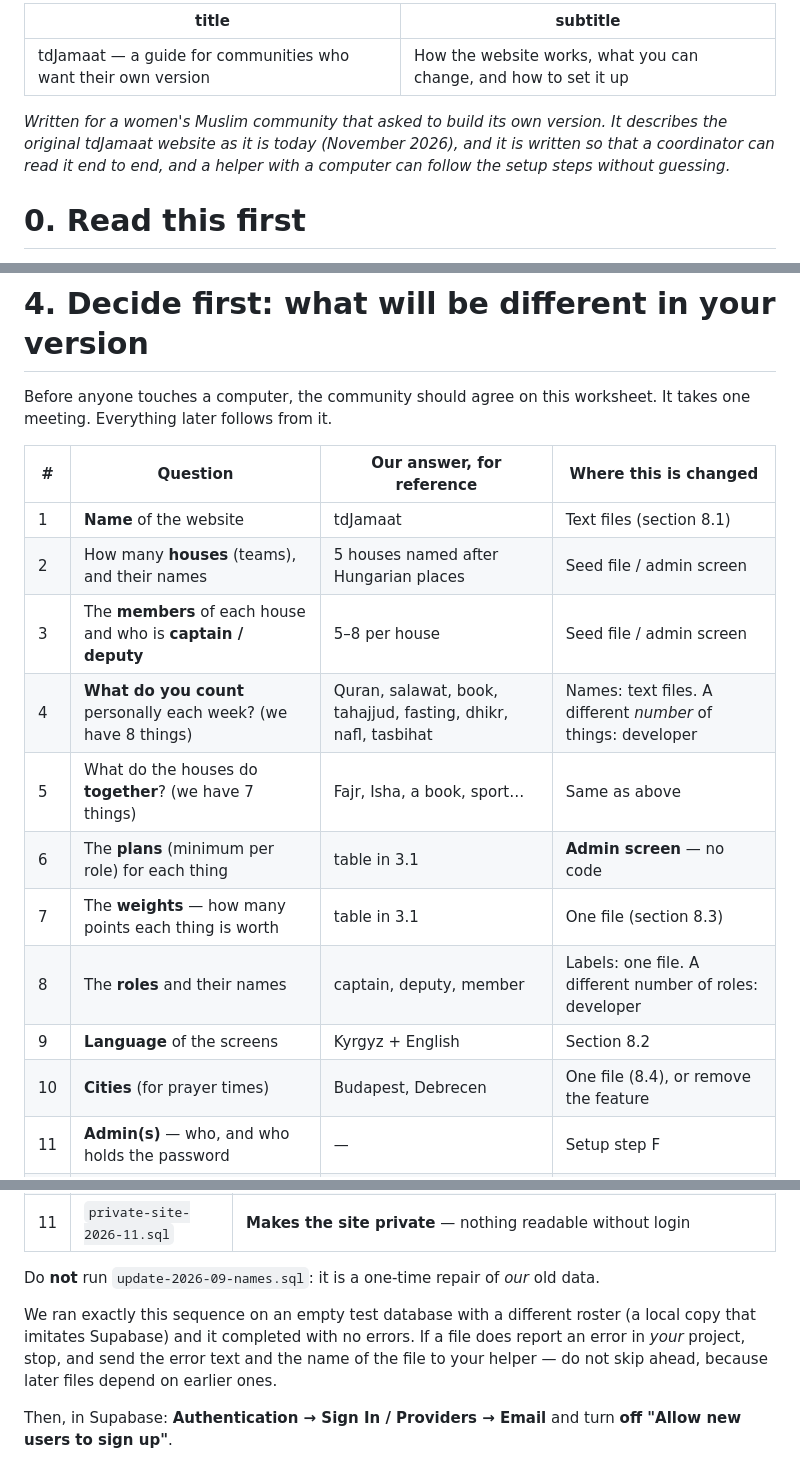
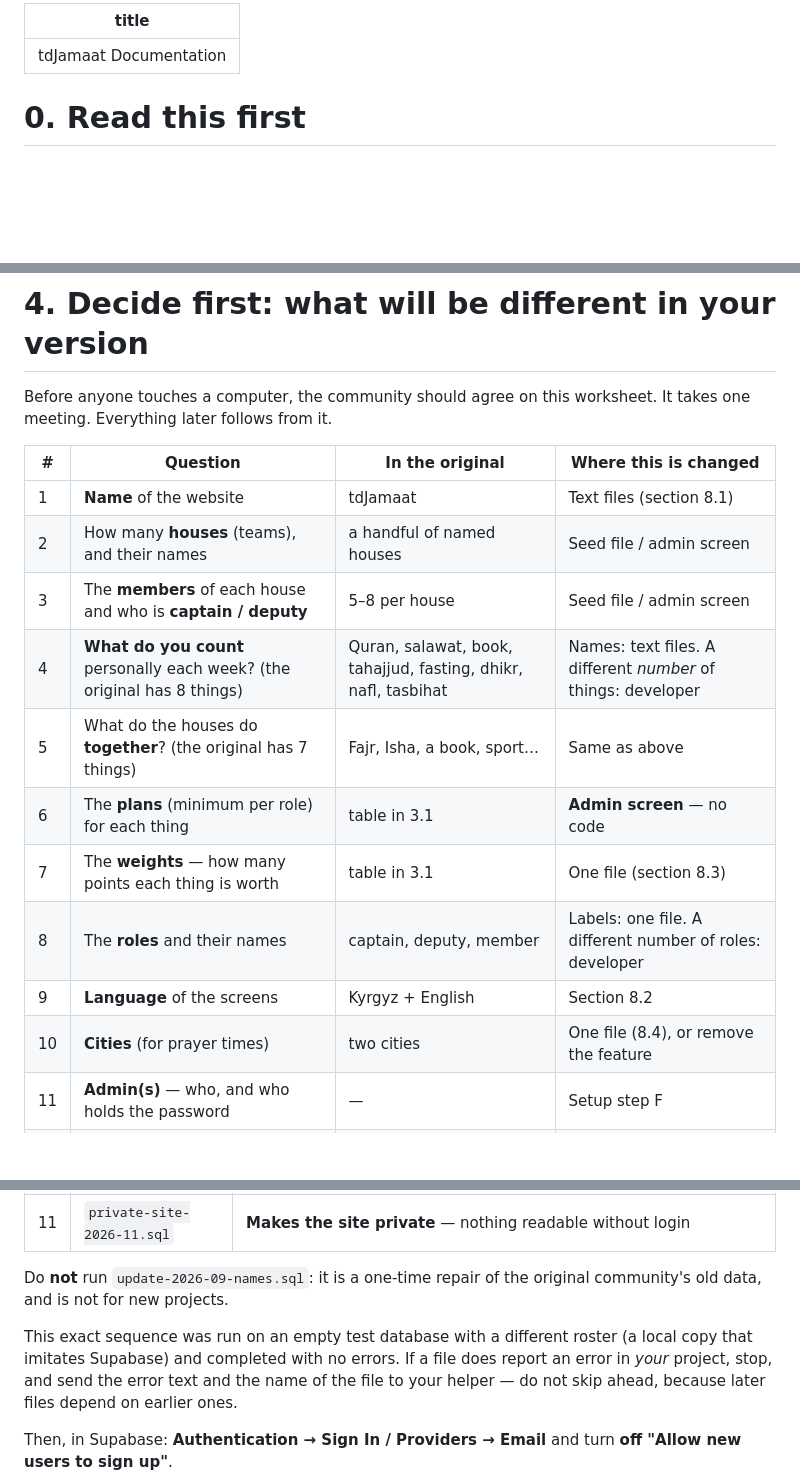
Before and after one commit to nurmuhammedkanybekov/tdJamaat-v2, a Markdown page: docs/DOCUMENTATION.md, 3 parts joined by grey strips. Drawn GitHub-style; blank space fills up the shorter version.

```diff
--- a/docs/COMMUNITY-GUIDE.md
+++ b/docs/DOCUMENTATION.md
@@ -1,12 +1,6 @@
 ---
-title: "tdJamaat — a guide for communities who want their own version"
-subtitle: "How the website works, what you can change, and how to set it up"
+title: "tdJamaat Documentation"
 ---
-
-*Written for a women's Muslim community that asked to build its own version.
-It describes the original tdJamaat website as it is today (November 2026),
-and it is written so that a coordinator can read it end to end, and a helper
-with a computer can follow the setup steps without guessing.*
 
 # 0. Read this first
 
@@ -268,18 +253,18 @@ rewrites history.
 Before anyone touches a computer, the community should agree on this
 worksheet. It takes one meeting. Everything later follows from it.
 
-| # | Question | Our answer, for reference | Where this is changed |
+| # | Question | In the original | Where this is changed |
 |---|---|---|---|
 | 1 | **Name** of the website | tdJamaat | Text files (section 8.1) |
-| 2 | How many **houses** (teams), and their names | 5 houses named after Hungarian places | Seed file / admin screen |
+| 2 | How many **houses** (teams), and their names | a handful of named houses | Seed file / admin screen |
 | 3 | The **members** of each house and who is **captain / deputy** | 5–8 per house | Seed file / admin screen |
-| 4 | **What do you count** personally each week? (we have 8 things) | Quran, salawat, book, tahajjud, fasting, dhikr, nafl, tasbihat | Names: text files. A different *number* of things: developer |
-| 5 | What do the houses do **together**? (we have 7 things) | Fajr, Isha, a book, sport… | Same as above |
+| 4 | **What do you count** personally each week? (the original has 8 things) | Quran, salawat, book, tahajjud, fasting, dhikr, nafl, tasbihat | Names: text files. A different *number* of things: developer |
+| 5 | What do the houses do **together**? (the original has 7 things) | Fajr, Isha, a book, sport… | Same as above |
 | 6 | The **plans** (minimum per role) for each thing | table in 3.1 | **Admin screen** — no code |
 | 7 | The **weights** — how many points each thing is worth | table in 3.1 | One file (section 8.3) |
 | 8 | The **roles** and their names | captain, deputy, member | Labels: one file. A different number of roles: developer |
 | 9 | **Language** of the screens | Kyrgyz + English | Section 8.2 |
-| 10 | **Cities** (for prayer times) | Budapest, Debrecen | One file (8.4), or remove the feature |
+| 10 | **Cities** (for prayer times) | two cities | One file (8.4), or remove the feature |
 | 11 | **Admin(s)** — who, and who holds the password | — | Setup step F |
 | 12 | **Season rhythm** — how long is a season? | about a year | Decided by the admin, no code |
 | 13 | **Photos?** | allowed | See section 10 before you decide |
@@ -469,11 +456,11 @@ it into the editor, press **Run**. Each should end with *"Success"*.
 | 10 | `roster-changes-2026-11.sql` | Moving people between houses and changing roles during a season |
 | 11 | `private-site-2026-11.sql` | **Makes the site private** — nothing readable without login |
 
-Do **not** run `update-2026-09-names.sql`: it is a one-time repair of *our*
-old data.
+Do **not** run `update-2026-09-names.sql`: it is a one-time repair of the original
+community's old data, and is not for new projects.
 
-We ran exactly this sequence on an empty test database with a different
-roster (a local copy that imitates Supabase) and it completed with no errors. If a file does report an error in *your*
+This exact sequence was run on an empty test database with a different
+roster (a local copy that imitates Supabase) and completed with no errors. If a file does report an error in *your*
 project, stop, and send the error text and the name of the file to your
 helper — do not skip ahead, because later files depend on earlier ones.
 
```
Also changed, not shown: other parts of docs/DOCUMENTATION.md (+29 -37 lines), README.md (+2 -2 lines), docs/shot-desktop.jpg (added), docs/shot-phone-houses.jpg (added), docs/shot-phone-profile.jpg (added), docs/shot-phone-week.jpg (added), 2 other files.
